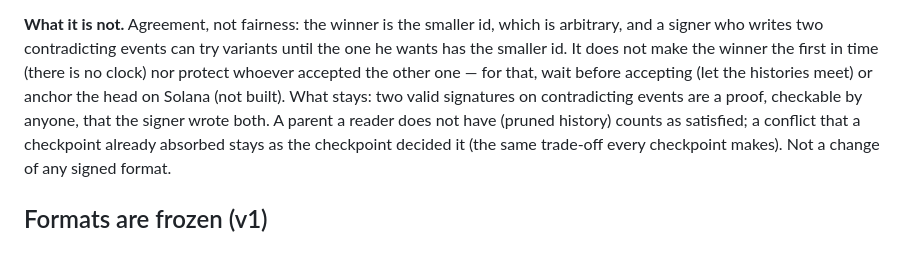
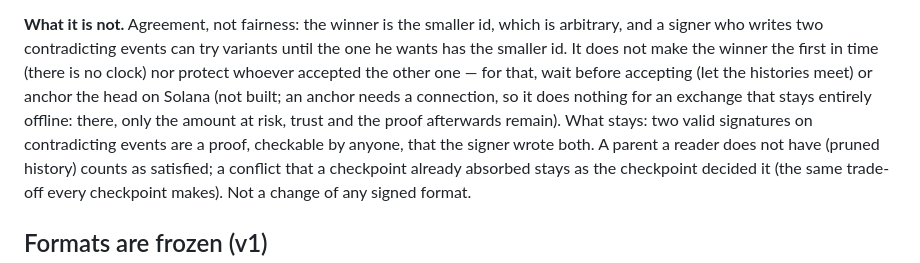
Before and after one commit to theodoreyong9/Aiwa_core, a Markdown page: README.md, the part around the change. Drawn GitHub-style.

Commit message:
Docs: an anchor on Solana needs a connection; it does not help an exchange that stays entirely offline
Co-Authored-By: Claude Sonnet 5.5 <noreply@anthropic.com>
Claude-Session: https://claude.ai/code/session_01S5j8dYds3u6eK8oyawL3i6

```diff
--- a/README.md
+++ b/README.md
@@ -647,7 +647,8 @@ goes first. aiwa-lib folds in this order.
 **What it is not.** Agreement, not fairness: the winner is the smaller id, which is arbitrary, and a signer who writes two contradicting
 events can try variants until the one he wants has the smaller id. It does not make the winner the first in time (there is no clock)
 nor protect whoever accepted the other one — for that, wait before accepting (let the histories meet) or anchor the head on Solana (not
-built). What stays: two valid signatures on contradicting events are a proof, checkable by anyone, that the signer wrote both. A parent
+built; an anchor needs a connection, so it does nothing for an exchange that stays entirely offline: there, only the amount at risk, trust
+and the proof afterwards remain). What stays: two valid signatures on contradicting events are a proof, checkable by anyone, that the signer wrote both. A parent
 a reader does not have (pruned history) counts as satisfied; a conflict that a checkpoint already absorbed stays as the checkpoint
 decided it (the same trade-off every checkpoint makes). Not a change of any signed format.
 
```
